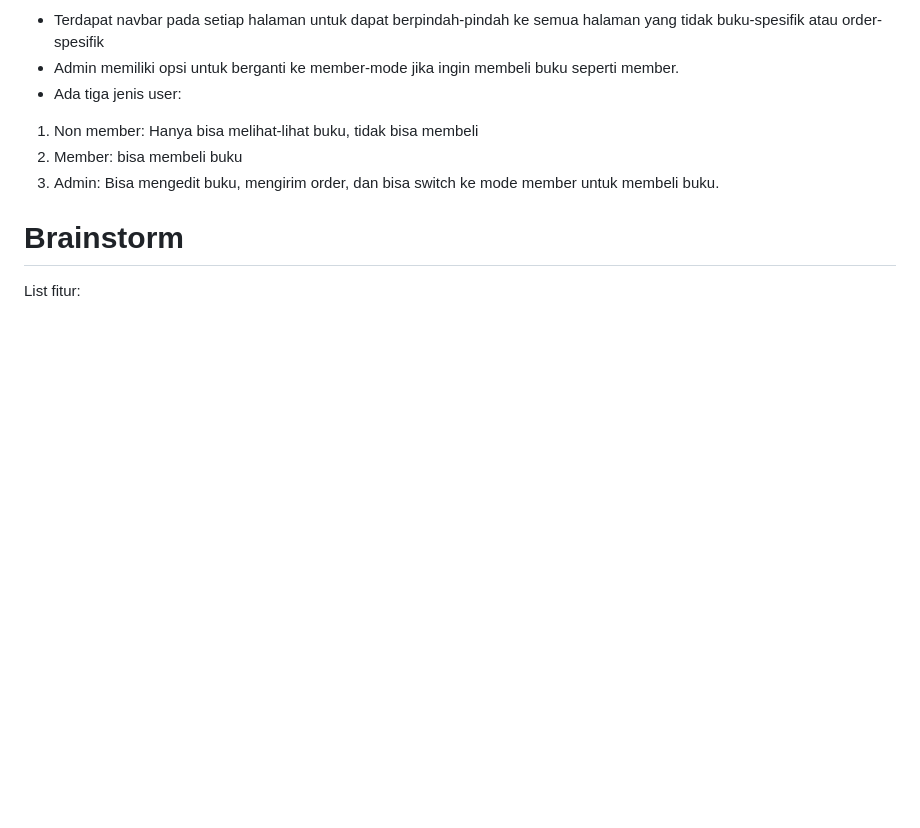
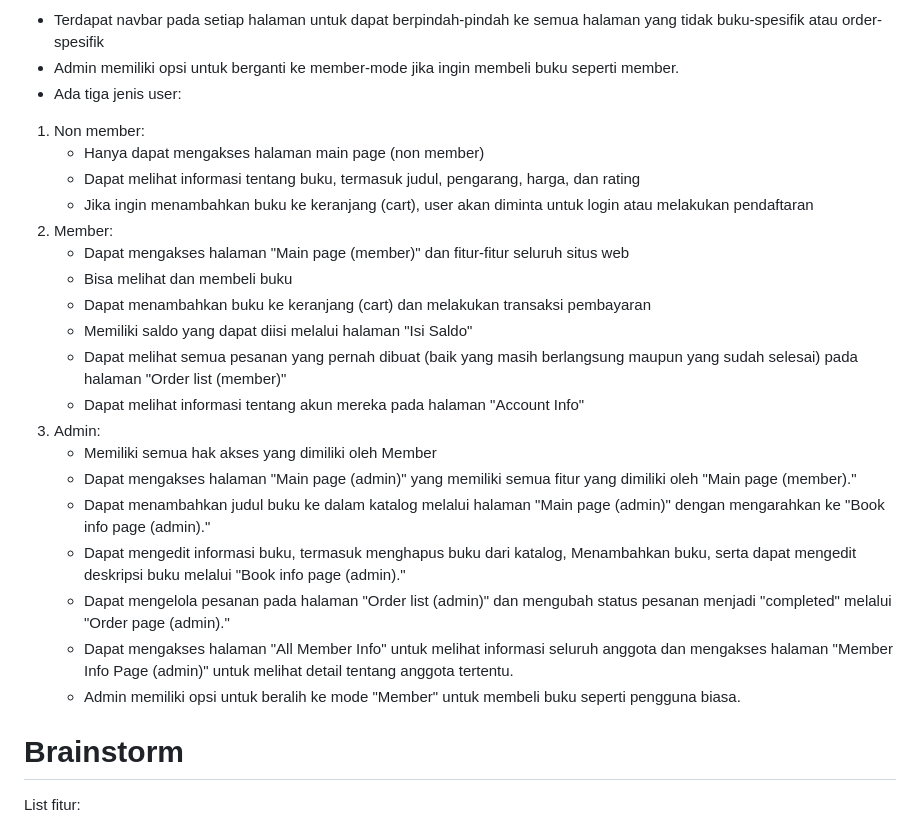
Before and after one commit to pbp-a13/pts-a13, a Markdown page: README.md, the part around the change. Rendered like a GitHub page; blank space fills up the shorter version.

```diff
--- a/README.md
+++ b/README.md
@@ -224,9 +224,25 @@ Models:
 - Terdapat navbar pada setiap halaman untuk dapat berpindah-pindah ke semua halaman yang tidak buku-spesifik atau order-spesifik
 - Admin memiliki opsi untuk berganti ke member-mode jika ingin membeli buku seperti member.
 - Ada tiga  jenis user:
-1. Non member: Hanya bisa melihat-lihat buku, tidak bisa membeli
-2. Member: bisa membeli buku
-3. Admin: Bisa mengedit buku, mengirim order, dan bisa switch ke mode member untuk membeli buku.
+1. Non member:
+   - Hanya dapat mengakses halaman main page (non member)
+   - Dapat melihat informasi tentang buku, termasuk judul, pengarang, harga, dan rating
+   - Jika ingin menambahkan buku ke keranjang (cart), user akan diminta untuk login atau melakukan pendaftaran
+2. Member:
+   - Dapat mengakses halaman "Main page (member)" dan fitur-fitur seluruh situs web
+   - Bisa melihat dan membeli buku
+   - Dapat menambahkan buku ke keranjang (cart) dan melakukan transaksi pembayaran
+   - Memiliki saldo yang dapat diisi melalui halaman "Isi Saldo"
+   - Dapat melihat semua pesanan yang pernah dibuat (baik yang masih berlangsung maupun yang sudah selesai) pada halaman "Order list (member)"
+   - Dapat melihat informasi tentang akun mereka pada halaman "Account Info"
+3. Admin:
+   - Memiliki semua hak akses yang dimiliki oleh Member
+   - Dapat mengakses halaman "Main page (admin)" yang memiliki semua fitur yang dimiliki oleh "Main page (member)."
+   - Dapat menambahkan judul buku ke dalam katalog melalui halaman "Main page (admin)" dengan mengarahkan ke "Book info page (admin)."
+   - Dapat mengedit informasi buku, termasuk menghapus buku dari katalog, Menambahkan buku, serta dapat mengedit deskripsi buku melalui "Book info page (admin)."
+   - Dapat mengelola pesanan pada halaman "Order list (admin)" dan mengubah status pesanan menjadi "completed" melalui "Order page (admin)."
+   - Dapat mengakses halaman "All Member Info" untuk melihat informasi seluruh anggota dan mengakses halaman "Member Info Page (admin)" untuk melihat detail tentang anggota tertentu.
+   - Admin memiliki opsi untuk beralih ke mode "Member" untuk membeli buku seperti pengguna biasa.
 
 
 
```
